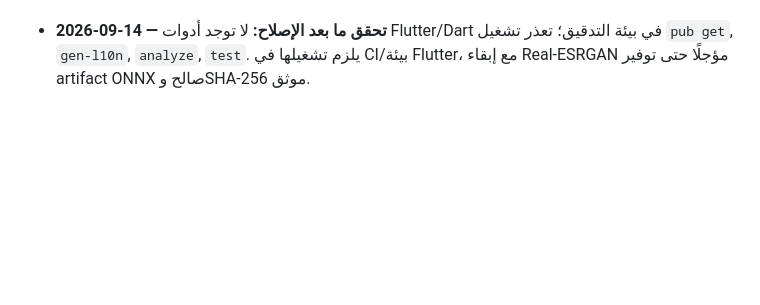
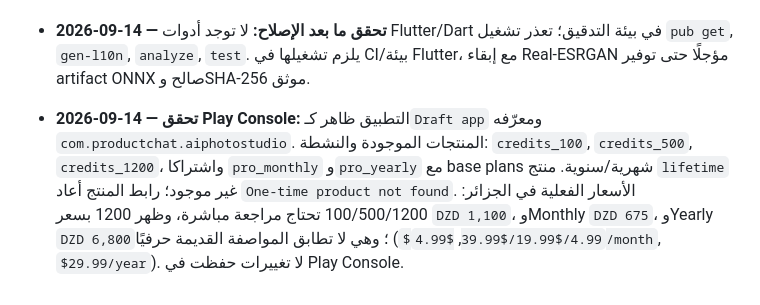
Before and after one commit to toufikben/productchat_studio, a Markdown page: ROADMAP.md, the part around the change. Rendered like a GitHub page; blank space fills up the shorter version.

Commit message:
docs: record Play Console product audit

```diff
--- a/ROADMAP.md
+++ b/ROADMAP.md
@@ -329,3 +329,4 @@ All repair work must follow these rules:
 
 - **2026-09-14 — دفعة الإصلاحات الأساسية:** تطبيق إصلاحات Android وiOS وCI وطبقة التطبيق وإضافة فحص الأسرار والثيم الفاتح وonboarding وProviderScope والتحقق المحلي من entitlement. لم يُعتمد Real-ESRGAN ONNX: الرابط أعاد 404 وSHA-256 كان placeholder، لذلك أُعيد upscale إلى fallback الموثق وأزيلت الاعتمادية غير المستخدمة وآثارها من lock/registrant.
 - **2026-09-14 — تحقق ما بعد الإصلاح:** لا توجد أدوات Flutter/Dart في بيئة التدقيق؛ تعذر تشغيل `pub get`, `gen-l10n`, `analyze`, `test`. يلزم تشغيلها في CI/بيئة Flutter، مع إبقاء Real-ESRGAN مؤجلًا حتى توفير artifact ONNX صالح وSHA-256 موثق.
+- **2026-09-14 — تحقق Play Console:** التطبيق ظاهر كـ`Draft app` ومعرّفه `com.productchat.aiphotostudio`. المنتجات الموجودة والنشطة: `credits_100`, `credits_500`, `credits_1200`، واشتراكا `pro_monthly` و`pro_yearly` مع base plans شهرية/سنوية. منتج `lifetime` غير موجود؛ رابط المنتج أعاد `One-time product not found`. الأسعار الفعلية في الجزائر: 100/500/1200 تحتاج مراجعة مباشرة، وظهر 1200 بسعر `DZD 1,100`، وMonthly `DZD 675`، وYearly `DZD 6,800`؛ وهي لا تطابق المواصفة القديمة حرفيًا (`$4.99/$19.99/$39.99`, `$4.99/month`, `$29.99/year`). لا تغييرات حفظت في Play Console.
```
